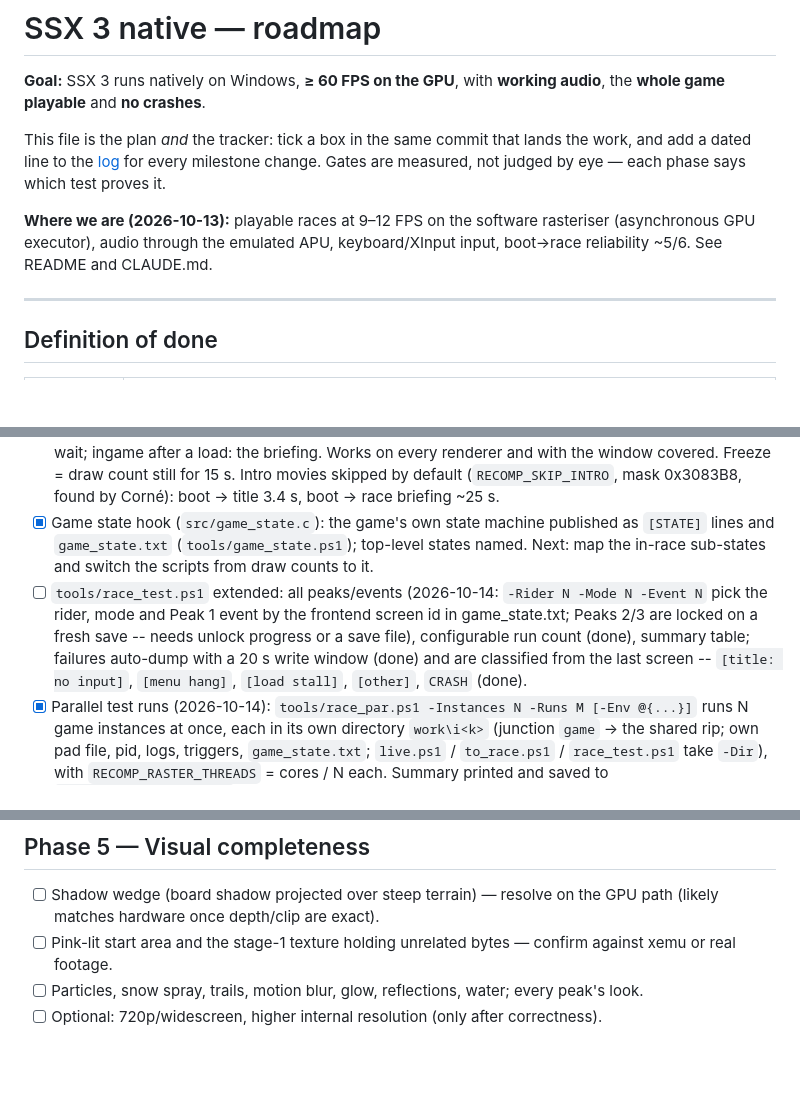
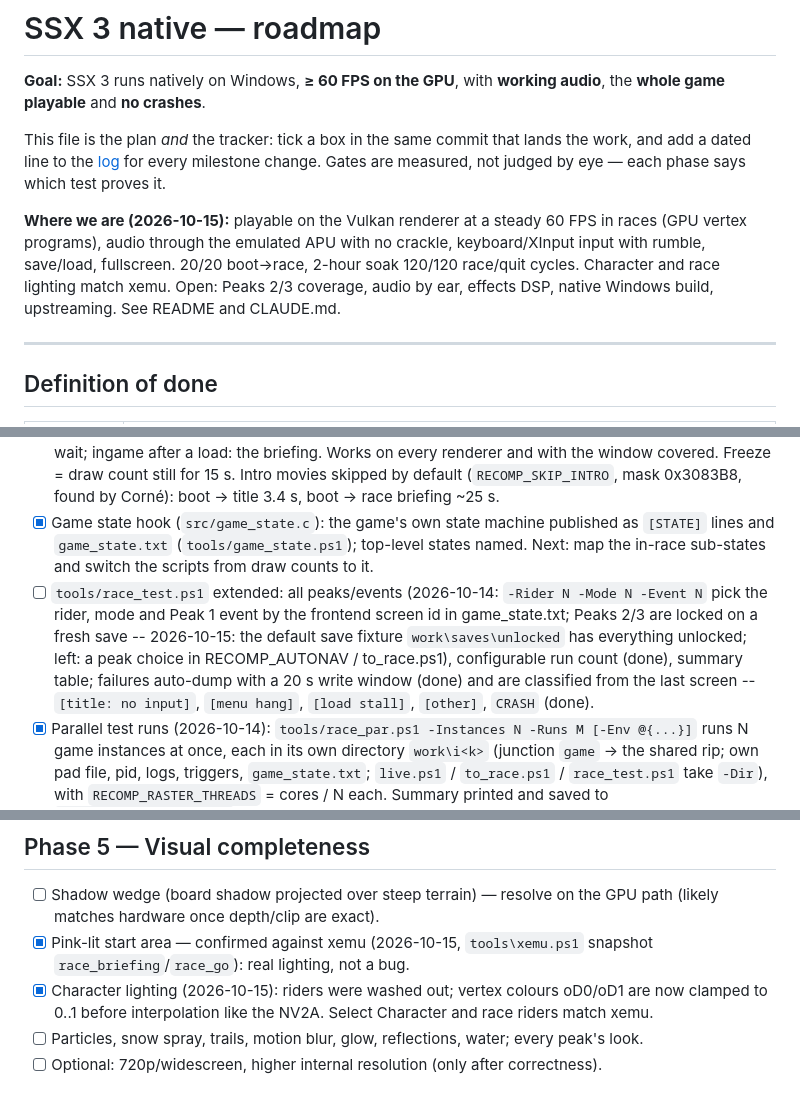
Before and after one commit to Arecsu/SSX3-recomp, a Markdown page: docs/ROADMAP.md, 3 parts joined by grey strips. Drawn GitHub-style; blank space fills up the shorter version.

Commit message:
ROADMAP: status as of 2026-10-15, pink start area and character lighting confirmed against xemu

```diff
--- a/docs/ROADMAP.md
+++ b/docs/ROADMAP.md
@@ -8,9 +8,12 @@ lands the work, and add a dated line to the [log](#progress-log) for every
 milestone change. Gates are measured, not judged by eye — each phase says
 which test proves it.
 
-**Where we are (2026-10-13):** playable races at 9–12 FPS on the software
-rasteriser (asynchronous GPU executor), audio through the emulated APU,
-keyboard/XInput input, boot→race reliability ~5/6. See README and CLAUDE.md.
+**Where we are (2026-10-15):** playable on the Vulkan renderer at a steady
+60 FPS in races (GPU vertex programs), audio through the emulated APU with no
+crackle, keyboard/XInput input with rumble, save/load, fullscreen. 20/20
+boot→race, 2-hour soak 120/120 race/quit cycles. Character and race lighting
+match xemu. Open: Peaks 2/3 coverage, audio by ear, effects DSP, native
+Windows build, upstreaming. See README and CLAUDE.md.
 
 ---
 
@@ -34,7 +37,7 @@ keyboard/XInput input, boot→race reliability ~5/6. See README and CLAUDE.md.
 - [x] Scripted play: periodic A taps ride a whole race (it finishes by itself); `tools/soak.ps1` races back to back via the restart dialog.
 - [x] Navigation from game state only (2026-10-14): `tools/to_race.ps1` reads `game_state.txt` (state, sub-state, GPU draw count) and nothing else -- frontend: Start, then A every 2 s; event_enter/loading: wait; ingame after a load: the briefing. Works on every renderer and with the window covered. Freeze = draw count still for 15 s. Intro movies skipped by default (`RECOMP_SKIP_INTRO`, mask 0x3083B8, found by Corné): boot -> title 3.4 s, boot -> race briefing ~25 s.
 - [x] Game state hook (`src/game_state.c`): the game's own state machine published as `[STATE]` lines and `game_state.txt` (`tools/game_state.ps1`); top-level states named. Next: map the in-race sub-states and switch the scripts from draw counts to it.
-- [ ] `tools/race_test.ps1` extended: all peaks/events (2026-10-14: `-Rider N -Mode N -Event N` pick the rider, mode and Peak 1 event by the frontend screen id in game_state.txt; Peaks 2/3 are locked on a fresh save -- needs unlock progress or a save file), configurable run count (done), summary table; failures auto-dump with a 20 s write window (done) and are classified from the last screen -- `[title: no input]`, `[menu hang]`, `[load stall]`, `[other]`, `CRASH` (done).
+- [ ] `tools/race_test.ps1` extended: all peaks/events (2026-10-14: `-Rider N -Mode N -Event N` pick the rider, mode and Peak 1 event by the frontend screen id in game_state.txt; Peaks 2/3 are locked on a fresh save -- 2026-10-15: the default save fixture `work\saves\unlocked` has everything unlocked; left: a peak choice in RECOMP_AUTONAV / to_race.ps1), configurable run count (done), summary table; failures auto-dump with a 20 s write window (done) and are classified from the last screen -- `[title: no input]`, `[menu hang]`, `[load stall]`, `[other]`, `CRASH` (done).
 - [x] Parallel test runs (2026-10-14): `tools/race_par.ps1 -Instances N -Runs M [-Env @{...}]` runs N game instances at once, each in its own directory `work\i<k>` (junction `game` -> the shared rip; own pad file, pid, logs, triggers, `game_state.txt`; `live.ps1` / `to_race.ps1` / `race_test.ps1` take `-Dir`), with `RECOMP_RASTER_THREADS` = cores / N each. Summary printed and saved to `logs/race_par_<ts>.txt`. 2 instances = 2 runs in the time of one; use 6-10 for the ~1-in-10 bugs (63 GB RAM / 32 cores here). Default for reliability work from now on.
 - [x] Watchdog in `to_race.ps1` (2026-10-14, default on, `-NoWatchdog` off): a run ends early with `stuck: [<class>]` when Start presses go unread for 45 s (`[no pad]`), FPS is 0 for 15 s in the menus/loading/race (`[freeze]`), or a game state outlives its budget (boot 60 s, intro 120 s, frontend 180 s, event_enter 30 s, loading 90 s: `[<state> stall]`); `race_test.ps1` reports that class and still dumps threads first. A stuck run costs 20-50 s instead of the 5-8 min timeout: race_par 8x2 went from 22 to 4.6 min.
 - [ ] Watchdog: also keep a screenshot of every stuck run (`live.ps1 snap` before the dump) as a record of what it looked like.
@@ -183,7 +186,8 @@ With rendering off the CPU, the game itself must fit in 16.7 ms.
 ## Phase 5 — Visual completeness
 
 - [ ] Shadow wedge (board shadow projected over steep terrain) — resolve on the GPU path (likely matches hardware once depth/clip are exact).
-- [ ] Pink-lit start area and the stage-1 texture holding unrelated bytes — confirm against xemu or real footage.
+- [x] Pink-lit start area — confirmed against xemu (2026-10-15, `tools\xemu.ps1` snapshot `race_briefing`/`race_go`): real lighting, not a bug.
+- [x] Character lighting (2026-10-15): riders were washed out; vertex colours oD0/oD1 are now clamped to 0..1 before interpolation like the NV2A. Select Character and race riders match xemu.
 - [ ] Particles, snow spray, trails, motion blur, glow, reflections, water; every peak's look.
 - [ ] Optional: 720p/widescreen, higher internal resolution (only after correctness).
 
```
